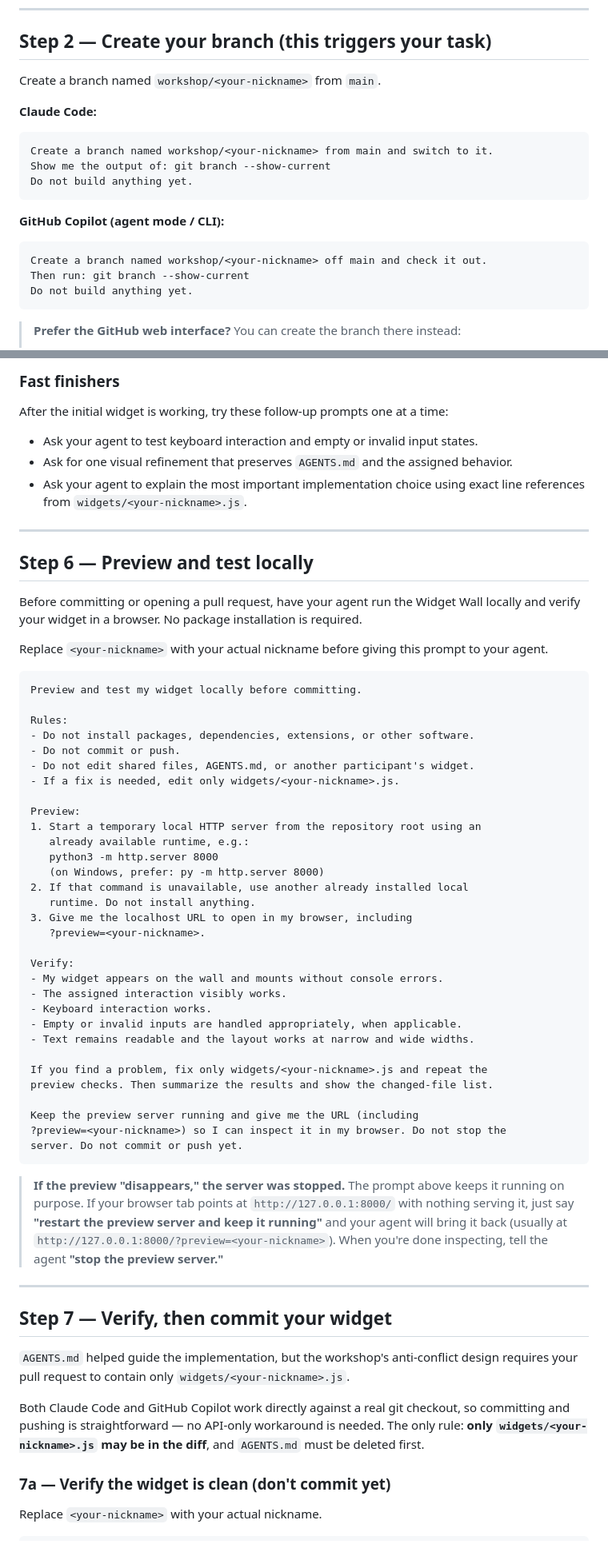
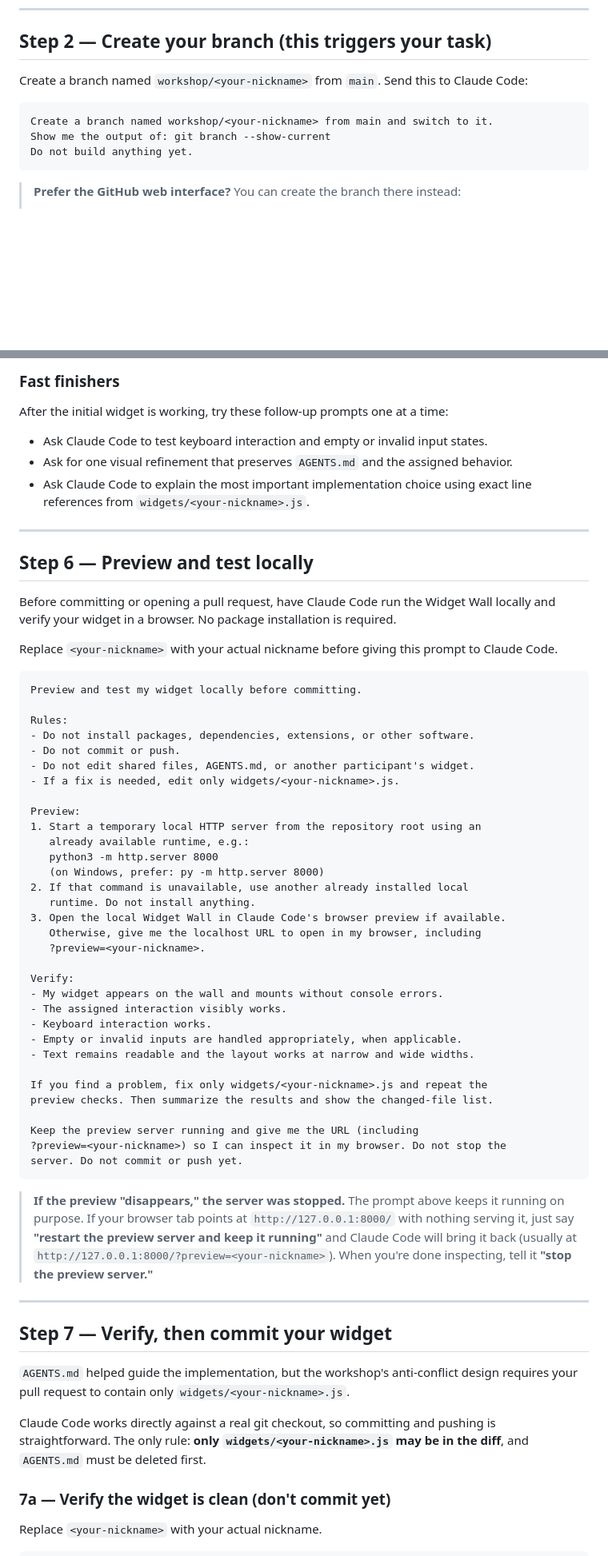
Before and after one commit to testaidemo4/workshop, a Markdown page: README_CLAUDE.md, 2 parts joined by grey strips. Shown at 80% size. Drawn GitHub-style; blank space fills up the shorter version.

````diff
--- a/README_CLAUDE_COPILOT.md
+++ b/README_CLAUDE.md
@@ -77,21 +66,11 @@ You should hear back that: the page is the shared **Widget Wall**; each widget i
 ---
 ## Step 2 — Create your branch (this triggers your task)
 
-Create a branch named `workshop/<your-nickname>` from `main`.
-
-**Claude Code:**
+Create a branch named `workshop/<your-nickname>` from `main`. Send this to Claude Code:
 
 ```
 Create a branch named workshop/<your-nickname> from main and switch to it.
 Show me the output of: git branch --show-current
-Do not build anything yet.
-```
-
-**GitHub Copilot (agent mode / CLI):**
-
-```
-Create a branch named workshop/<your-nickname> off main and check it out.
-Then run: git branch --show-current
 Do not build anything yet.
 ```
 
@@ -244,17 +221,17 @@ After editing:
 
 After the initial widget is working, try these follow-up prompts one at a time:
 
-- Ask your agent to test keyboard interaction and empty or invalid input states.
+- Ask Claude Code to test keyboard interaction and empty or invalid input states.
 - Ask for one visual refinement that preserves `AGENTS.md` and the assigned behavior.
-- Ask your agent to explain the most important implementation choice using exact line references from `widgets/<your-nickname>.js`.
+- Ask Claude Code to explain the most important implementation choice using exact line references from `widgets/<your-nickname>.js`.
 
 ---
 
 ## Step 6 — Preview and test locally
 
-Before committing or opening a pull request, have your agent run the Widget Wall locally and verify your widget in a browser. No package installation is required.
+Before committing or opening a pull request, have Claude Code run the Widget Wall locally and verify your widget in a browser. No package installation is required.
 
-Replace `<your-nickname>` with your actual nickname before giving this prompt to your agent.
+Replace `<your-nickname>` with your actual nickname before giving this prompt to Claude Code.
 
 ```
 Preview and test my widget locally before committing.
@@ -272,7 +249,8 @@ Preview:
    (on Windows, prefer: py -m http.server 8000)
 2. If that command is unavailable, use another already installed local
    runtime. Do not install anything.
-3. Give me the localhost URL to open in my browser, including
+3. Open the local Widget Wall in Claude Code's browser preview if available.
+   Otherwise, give me the localhost URL to open in my browser, including
    ?preview=<your-nickname>.
 
 Verify:
@@ -290,14 +268,14 @@ Keep the preview server running and give me the URL (including
 server. Do not commit or push yet.
 ```
 
-> **If the preview "disappears," the server was stopped.** The prompt above keeps it running on purpose. If your browser tab points at `http://127.0.0.1:8000/` with nothing serving it, just say **"restart the preview server and keep it running"** and your agent will bring it back (usually at `http://127.0.0.1:8000/?preview=<your-nickname>`). When you're done inspecting, tell the agent **"stop the preview server."**
+> **If the preview "disappears," the server was stopped.** The prompt above keeps it running on purpose. If your browser tab points at `http://127.0.0.1:8000/` with nothing serving it, just say **"restart the preview server and keep it running"** and Claude Code will bring it back (usually at `http://127.0.0.1:8000/?preview=<your-nickname>`). When you're done inspecting, tell it **"stop the preview server."**
 
 ---
 ## Step 7 — Verify, then commit your widget
 
 `AGENTS.md` helped guide the implementation, but the workshop's anti-conflict design requires your pull request to contain only `widgets/<your-nickname>.js`.
 
-Both Claude Code and GitHub Copilot work directly against a real git checkout, so committing and pushing is straightforward — no API-only workaround is needed. The only rule: **only `widgets/<your-nickname>.js` may be in the diff**, and `AGENTS.md` must be deleted first.
+Claude Code works directly against a real git checkout, so committing and pushing is straightforward. The only rule: **only `widgets/<your-nickname>.js` may be in the diff**, and `AGENTS.md` must be deleted first.
 
 ### 7a — Verify the widget is clean (don't commit yet)
 
````
Also changed, not shown: other parts of README_CLAUDE.md (+32 -49 lines), README_COPILOT.md (added, +565 -0 lines).
